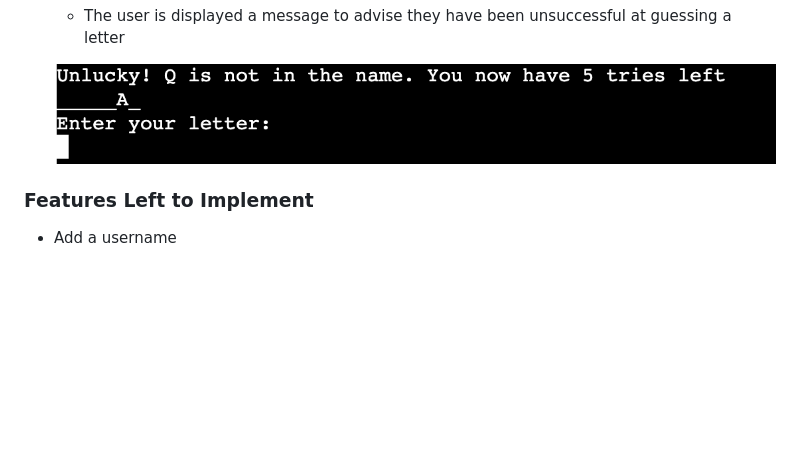
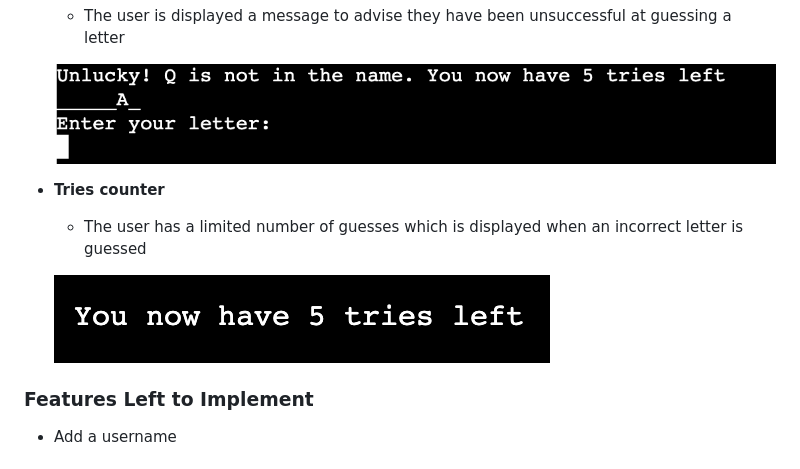
Before and after one commit to HarryRHayden/CI_PP3, a Markdown page: README.md, the part around the change. Drawn GitHub-style; pictures changed too: docs/images/number_of_tries.png (added); blank space fills up the shorter version.

Commit message:
update existing features readme

```diff
--- a/README.md
+++ b/README.md
@@ -138,6 +138,12 @@ Before starting the website I used a framework design tool called [Balsamic](htt
 
   ![Good luck](docs/images/incorrect_guess.png)
 
+- __Tries counter__
+
+  - The user has a limited number of guesses which is displayed when an incorrect letter is guessed
+
+  ![Good luck](docs/images/number_of_tries.png)
+
 ### Features Left to Implement
 
 - Add a username
```
